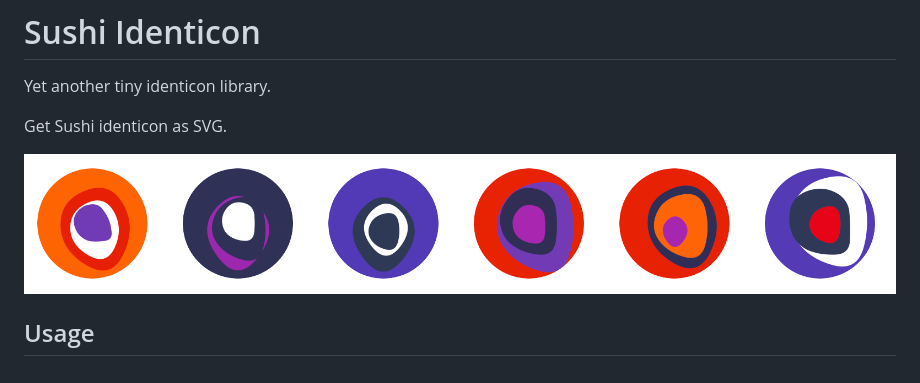
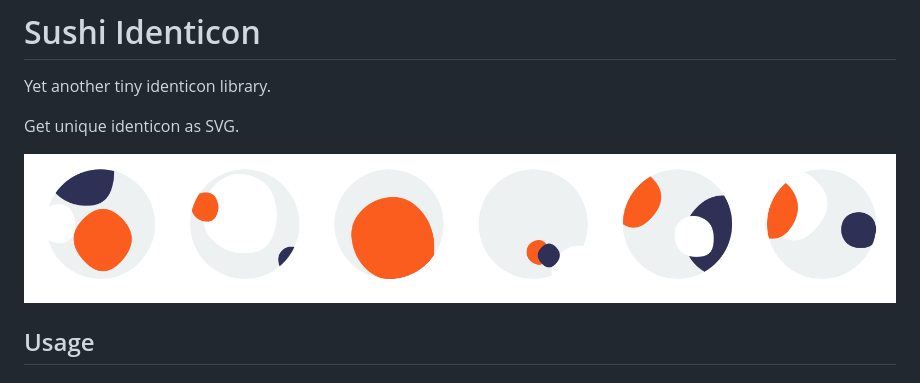
Before and after one commit to appbak3r/sushi-identicon, a Markdown page: README.md, the part around the change. Drawn GitHub-style; pictures changed too: demo/example.png.

Commit message:
feat: Not sushi anymore

```diff
--- a/README.md
+++ b/README.md
@@ -2,7 +2,7 @@
 
 Yet another tiny identicon library.
 
-Get Sushi identicon as SVG.
+Get unique identicon as SVG.
 
 ![Example](https://raw.githubusercontent.com/appbak3r/sushi-identicon/main/demo/example.png)
 
```
Also changed, not shown: 5 other files.
